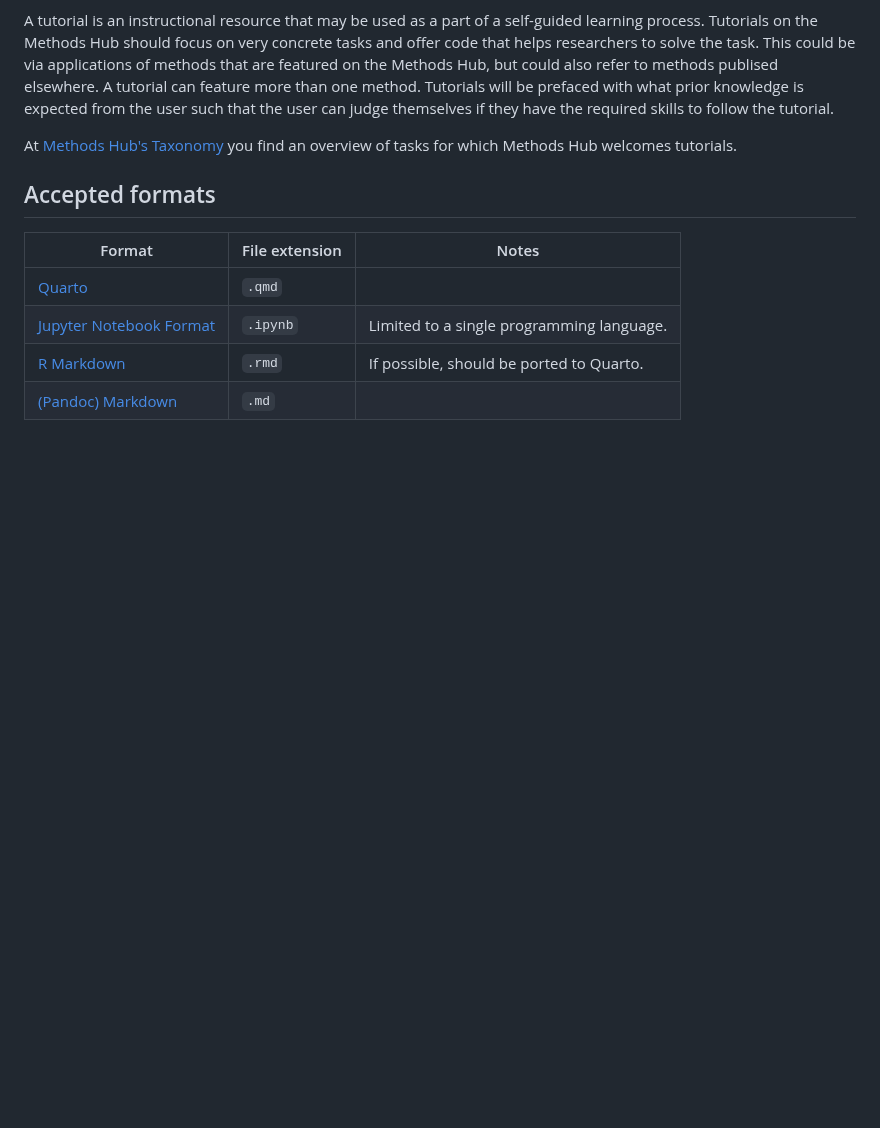
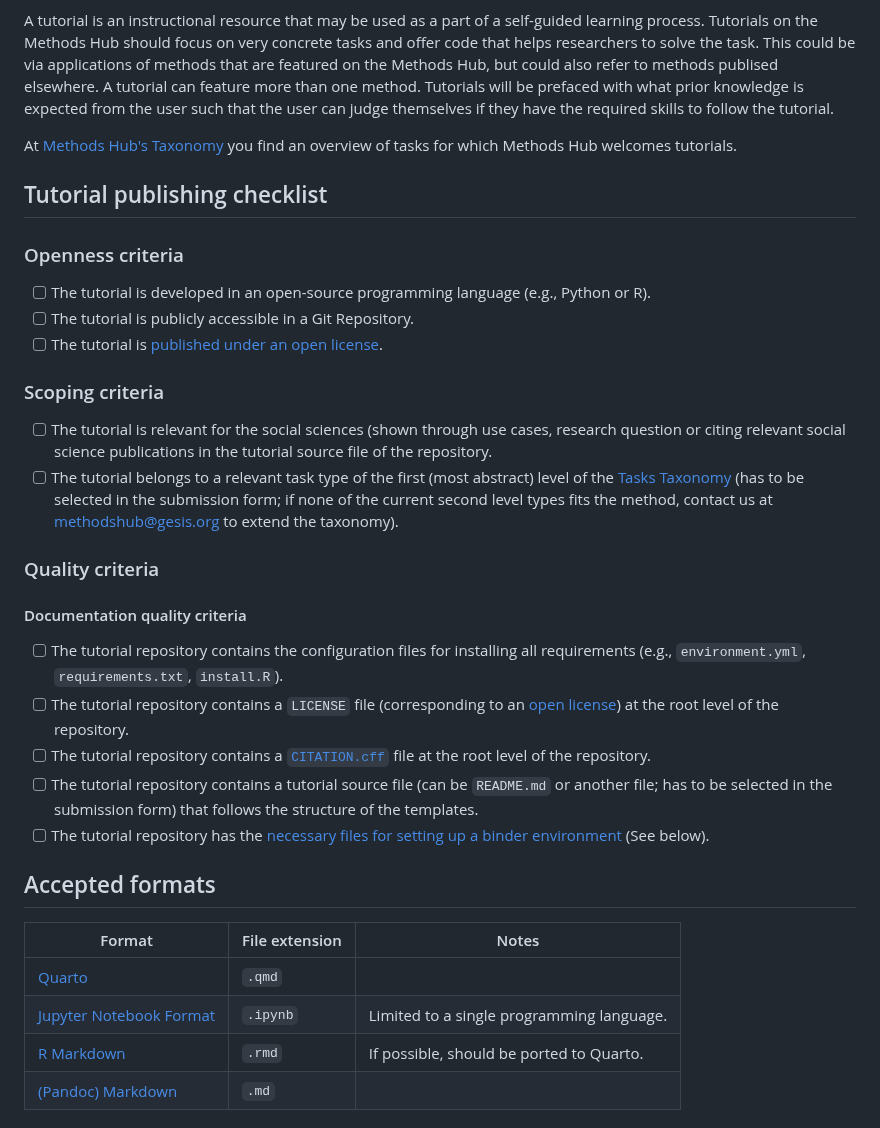
Before and after one commit to GESIS-Methods-Hub/guidelines-for-tutorials, a Markdown page: README.md, the part around the change. Rendered like a GitHub page; blank space fills up the shorter version.

Commit message:
Add checklist for tutorials
Closes https://git.gesis.org/methods-hub/guidelines-for-tutorials/-/issues/6

```diff
--- a/README.md
+++ b/README.md
@@ -6,9 +6,28 @@ A tutorial is an instructional resource that may be used as a part of a self-gui
 
 At [Methods Hub's Taxonomy](https://methodshub.gesis.org/about/how-to-submit/taxonomy) you find an overview of tasks for which Methods Hub welcomes tutorials.
 
-<!--
-The checklist will be here
---->
+## Tutorial publishing checklist
+
+### Openness criteria
+
+- [ ] The tutorial is developed in an open-source programming language (e.g., Python or R).
+- [ ] The tutorial is publicly accessible in a Git Repository.
+- [ ] The tutorial is [published under an open license](https://opensource.guide/legal/#which-open-source-license-is-appropriate-for-my-project).
+
+### Scoping criteria
+
+- [ ] The tutorial is relevant for the social sciences (shown through use cases, research question or citing relevant social science publications in the tutorial source file of the repository.
+- [ ] The tutorial belongs to a relevant task type of the first (most abstract) level of the [Tasks Taxonomy](https://methodshub.gesis.org/about/how-to-submit/taxonomy) (has to be selected in the submission form; if none of the current second level types fits the method, contact us at <methodshub@gesis.org> to extend the taxonomy).
+
+### Quality criteria
+
+#### Documentation quality criteria
+
+- [ ] The tutorial repository contains the configuration files for installing all requirements (e.g., `environment.yml`, `requirements.txt`, `install.R`).
+- [ ] The tutorial repository contains a `LICENSE` file (corresponding to an [open license](https://docs.github.com/en/communities/setting-up-your-project-for-healthy-contributions/adding-a-license-to-a-repository)) at the root level of the repository.
+- [ ] The tutorial repository contains a [`CITATION.cff`](https://citation-file-format.github.io/) file at the root level of the repository.
+- [ ] The tutorial repository contains a tutorial source file (can be  `README.md` or another file; has to be selected in the submission form) that follows the structure of the templates.
+- [ ] The tutorial repository has the [necessary files for setting up a binder environment](https://mybinder.readthedocs.io/en/latest/using/config_files.html) (See below).
 
 ## Accepted formats
 
```
